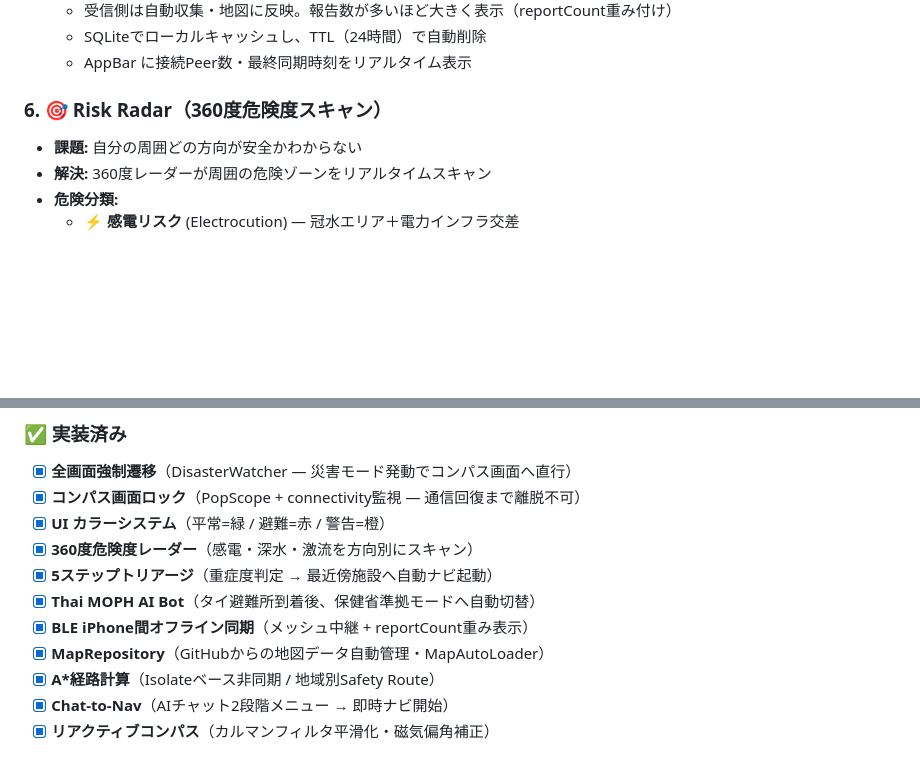
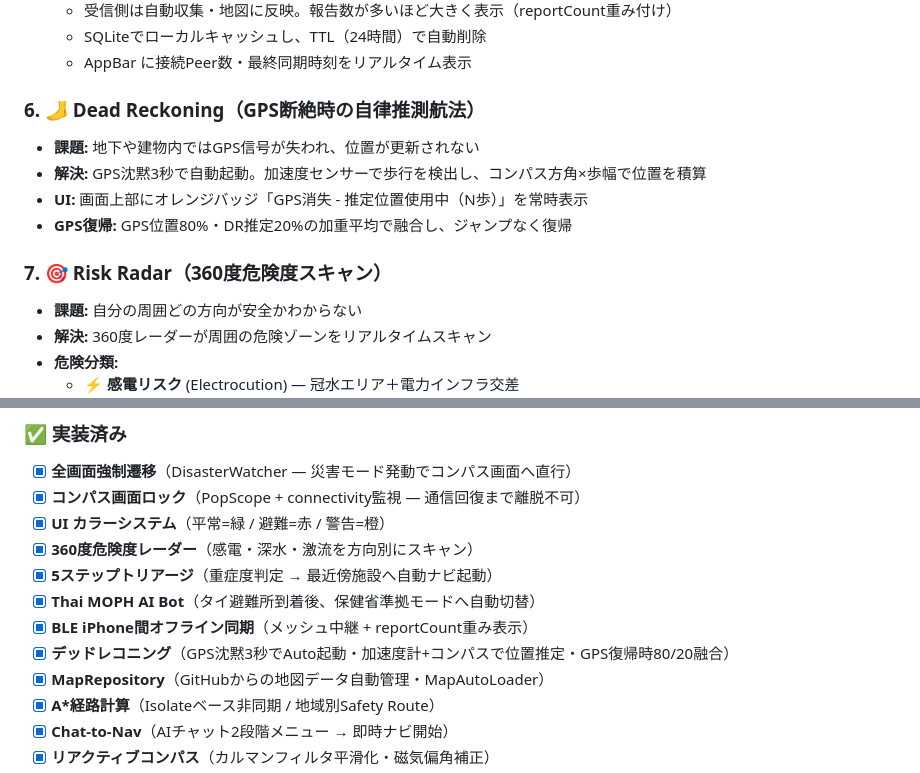
Before and after one commit to noanoa31500-byte/gapless-app, a Markdown page: README.md, 2 parts joined by grey strips. Rendered like a GitHub page; blank space fills up the shorter version.

Commit message:
docs: Dead Reckoning をREADMEに復元（実装済みと確認）
- DeadReckoningService（加速度計+コンパス）が完全実装済みであることを確認
- GPS沈黙3秒でAuto起動・80/20 GPS融合・ホーム画面バッジ表示を記載
- 実装済み機能リストにも追加

Co-Authored-By: Claude Sonnet 4.6 <noreply@anthropic.com>

```diff
--- a/README.md
+++ b/README.md
@@ -54,7 +54,13 @@
   - SQLiteでローカルキャッシュし、TTL（24時間）で自動削除
   - AppBar に接続Peer数・最終同期時刻をリアルタイム表示
 
-### 6. 🎯 Risk Radar（360度危険度スキャン）
+### 6. 🦶 Dead Reckoning（GPS断絶時の自律推測航法）
+- **課題:** 地下や建物内ではGPS信号が失われ、位置が更新されない
+- **解決:** GPS沈黙3秒で自動起動。加速度センサーで歩行を検出し、コンパス方角×歩幅で位置を積算
+- **UI:** 画面上部にオレンジバッジ「GPS消失 - 推定位置使用中（N歩）」を常時表示
+- **GPS復帰:** GPS位置80%・DR推定20%の加重平均で融合し、ジャンプなく復帰
+
+### 7. 🎯 Risk Radar（360度危険度スキャン）
 - **課題:** 自分の周囲どの方向が安全かわからない
 - **解決:** 360度レーダーが周囲の危険ゾーンをリアルタイムスキャン
 - **危険分類:**
@@ -219,6 +225,7 @@ open ios/Runner.xcworkspace
 - [x] **5ステップトリアージ**（重症度判定 → 最近傍施設へ自動ナビ起動）
 - [x] **Thai MOPH AI Bot**（タイ避難所到着後、保健省準拠モードへ自動切替）
 - [x] **BLE iPhone間オフライン同期**（メッシュ中継 + reportCount重み表示）
+- [x] **デッドレコニング**（GPS沈黙3秒でAuto起動・加速度計+コンパスで位置推定・GPS復帰時80/20融合）
 - [x] **MapRepository**（GitHubからの地図データ自動管理・MapAutoLoader）
 - [x] **A\*経路計算**（Isolateベース非同期 / 地域別Safety Route）
 - [x] **Chat-to-Nav**（AIチャット2段階メニュー → 即時ナビ開始）
```
